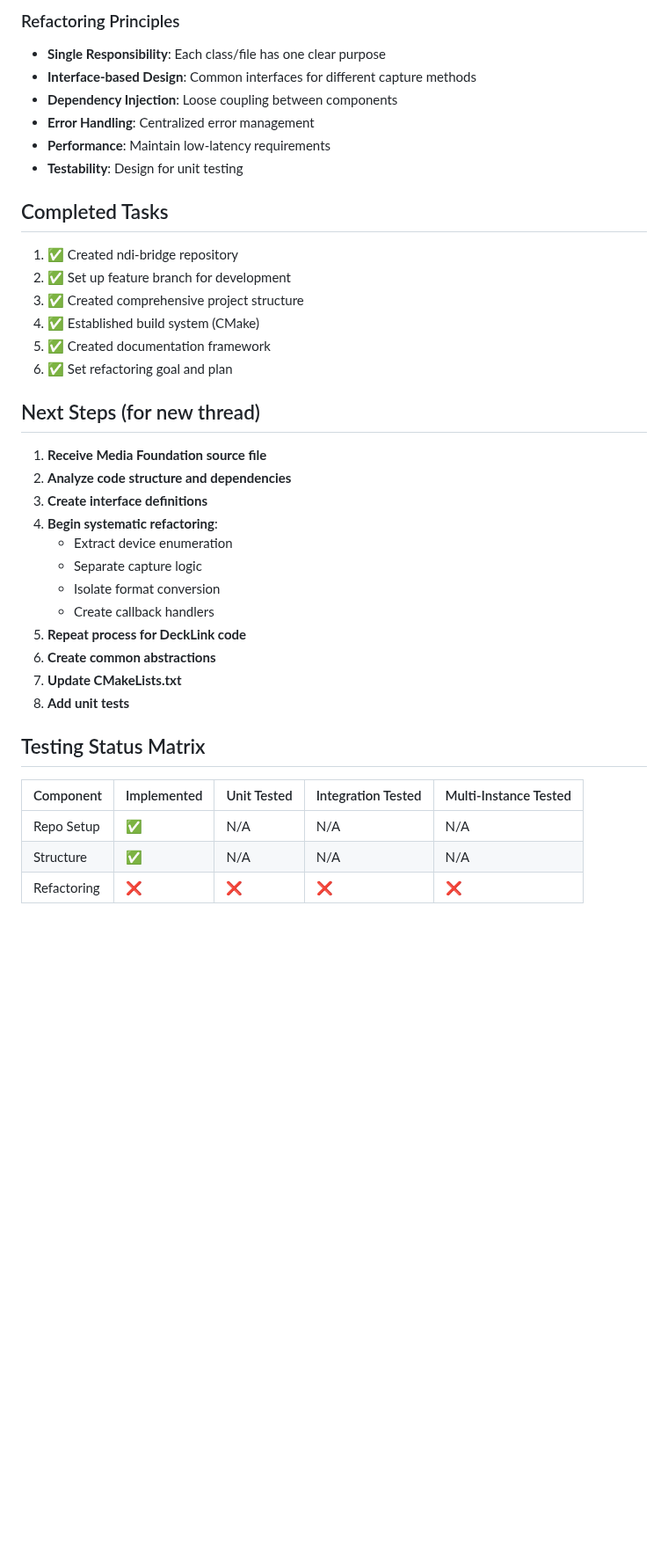
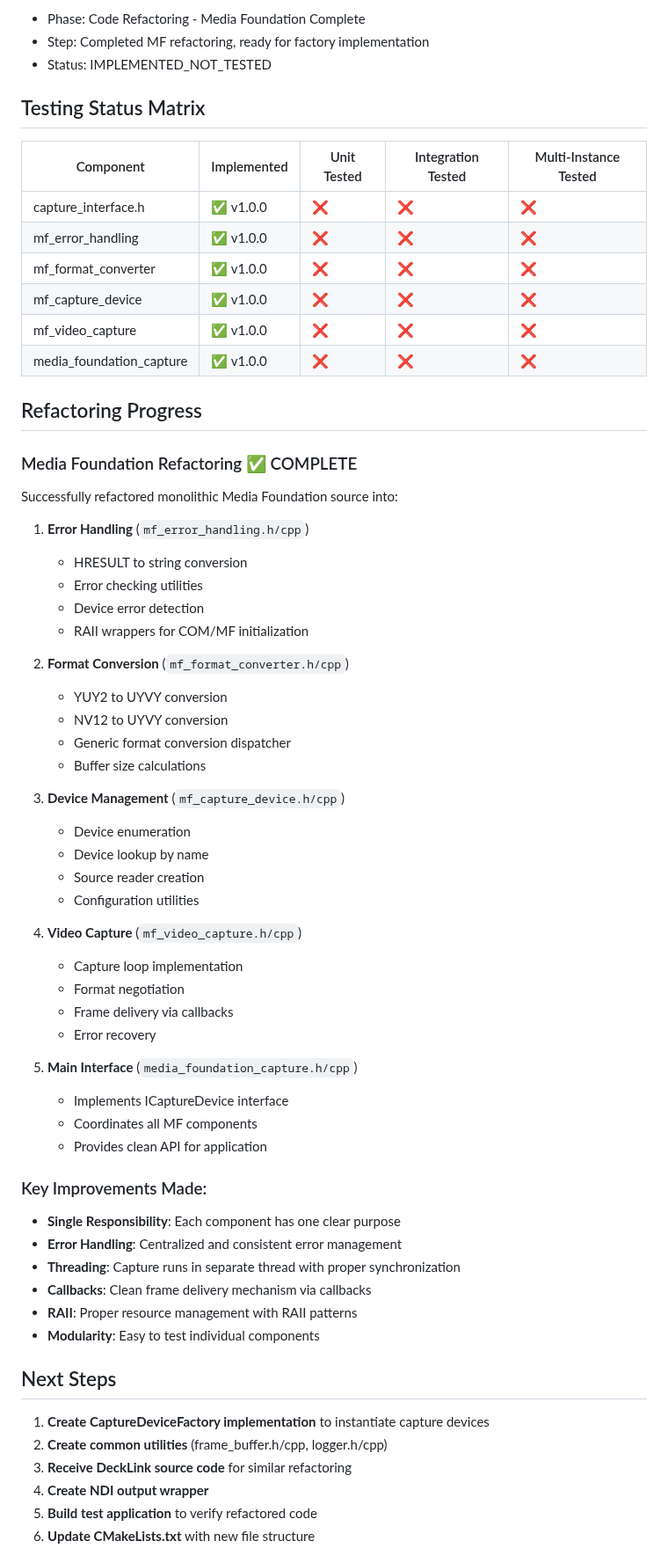
Before and after one commit to zbynekdrlik/ndi-bridge, a Markdown page: THREAD_PROGRESS.md, the part around one of its changes. Shown at 88% size. GitHub-like rendering; blank space fills up the shorter version.

Commit message:
Update thread progress - Media Foundation refactoring complete

```diff
--- a/THREAD_PROGRESS.md
+++ b/THREAD_PROGRESS.md
@@ -64,36 +13,64 @@
-### Refactoring Principles
-- **Single Responsibility**: Each class/file has one clear purpose
-- **Interface-based Design**: Common interfaces for different capture methods
-- **Dependency Injection**: Loose coupling between components
-- **Error Handling**: Centralized error management
-- **Performance**: Maintain low-latency requirements
-- **Testability**: Design for unit testing
-
-## Completed Tasks
-1. ✅ Created ndi-bridge repository
-2. ✅ Set up feature branch for development
-3. ✅ Created comprehensive project structure
-4. ✅ Established build system (CMake)
-5. ✅ Created documentation framework
-6. ✅ Set refactoring goal and plan
-
-## Next Steps (for new thread)
-1. **Receive Media Foundation source file**
-2. **Analyze code structure and dependencies**
-3. **Create interface definitions**
-4. **Begin systematic refactoring**:
-   - Extract device enumeration
-   - Separate capture logic
-   - Isolate format conversion
-   - Create callback handlers
-5. **Repeat process for DeckLink code**
-6. **Create common abstractions**
-7. **Update CMakeLists.txt**
-8. **Add unit tests**
+- Phase: Code Refactoring - Media Foundation Complete
+- Step: Completed MF refactoring, ready for factory implementation
+- Status: IMPLEMENTED_NOT_TESTED
 
 ## Testing Status Matrix
 | Component | Implemented | Unit Tested | Integration Tested | Multi-Instance Tested |
 |-----------|------------|-------------|--------------------|-----------------------|
-| Repo Setup | ✅         | N/A         | N/A                | N/A                   |
-| Structure  | ✅         | N/A         | N/A                | N/A                   |
-| Refactoring| ❌         | ❌          | ❌                 | ❌                    |
+| capture_interface.h | ✅ v1.0.0 | ❌ | ❌ | ❌ |
+| mf_error_handling | ✅ v1.0.0 | ❌ | ❌ | ❌ |
+| mf_format_converter | ✅ v1.0.0 | ❌ | ❌ | ❌ |
+| mf_capture_device | ✅ v1.0.0 | ❌ | ❌ | ❌ |
+| mf_video_capture | ✅ v1.0.0 | ❌ | ❌ | ❌ |
+| media_foundation_capture | ✅ v1.0.0 | ❌ | ❌ | ❌ |
+
+## Refactoring Progress
+
+### Media Foundation Refactoring ✅ COMPLETE
+Successfully refactored monolithic Media Foundation source into:
+
+1. **Error Handling** (`mf_error_handling.h/cpp`)
+   - HRESULT to string conversion
+   - Error checking utilities
+   - Device error detection
+   - RAII wrappers for COM/MF initialization
+
+2. **Format Conversion** (`mf_format_converter.h/cpp`)
+   - YUY2 to UYVY conversion
+   - NV12 to UYVY conversion
+   - Generic format conversion dispatcher
+   - Buffer size calculations
+
+3. **Device Management** (`mf_capture_device.h/cpp`)
+   - Device enumeration
+   - Device lookup by name
+   - Source reader creation
+   - Configuration utilities
+
+4. **Video Capture** (`mf_video_capture.h/cpp`)
+   - Capture loop implementation
+   - Format negotiation
+   - Frame delivery via callbacks
+   - Error recovery
+
+5. **Main Interface** (`media_foundation_capture.h/cpp`)
+   - Implements ICaptureDevice interface
+   - Coordinates all MF components
+   - Provides clean API for application
+
+### Key Improvements Made:
+- **Single Responsibility**: Each component has one clear purpose
+- **Error Handling**: Centralized and consistent error management
+- **Threading**: Capture runs in separate thread with proper synchronization
+- **Callbacks**: Clean frame delivery mechanism via callbacks
+- **RAII**: Proper resource management with RAII patterns
+- **Modularity**: Easy to test individual components
+
+## Next Steps
+1. **Create CaptureDeviceFactory implementation** to instantiate capture devices
+2. **Create common utilities** (frame_buffer.h/cpp, logger.h/cpp)
+3. **Receive DeckLink source code** for similar refactoring
+4. **Create NDI output wrapper**
+5. **Build test application** to verify refactored code
+6. **Update CMakeLists.txt** with new file structure
+
```
Also changed, not shown: other parts of THREAD_PROGRESS.md (+24 -66 lines).
